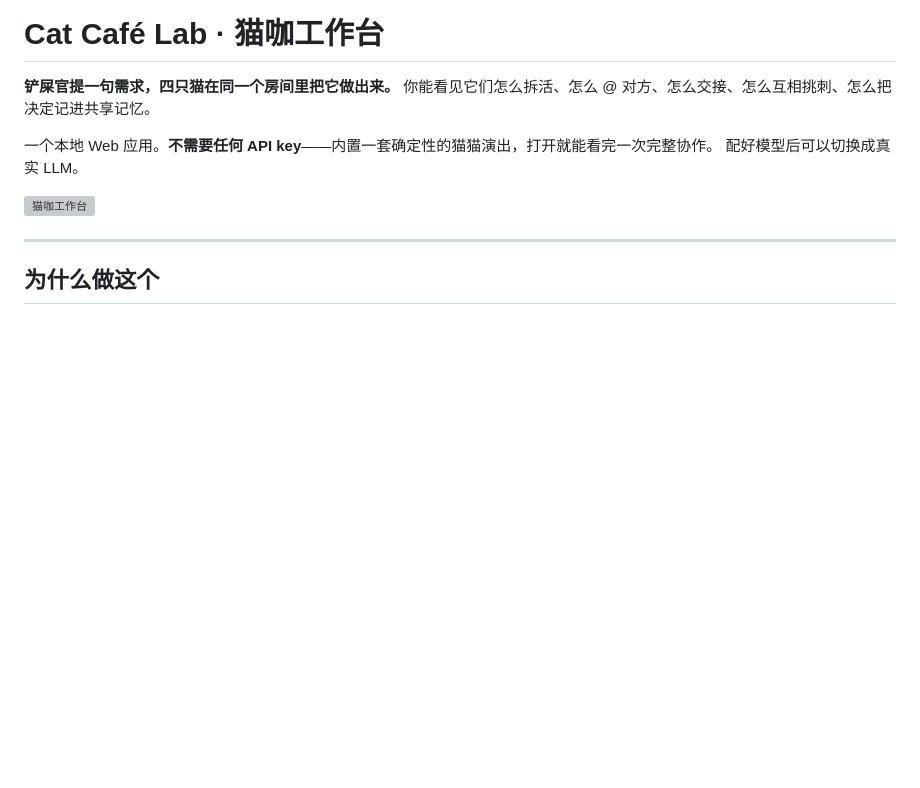
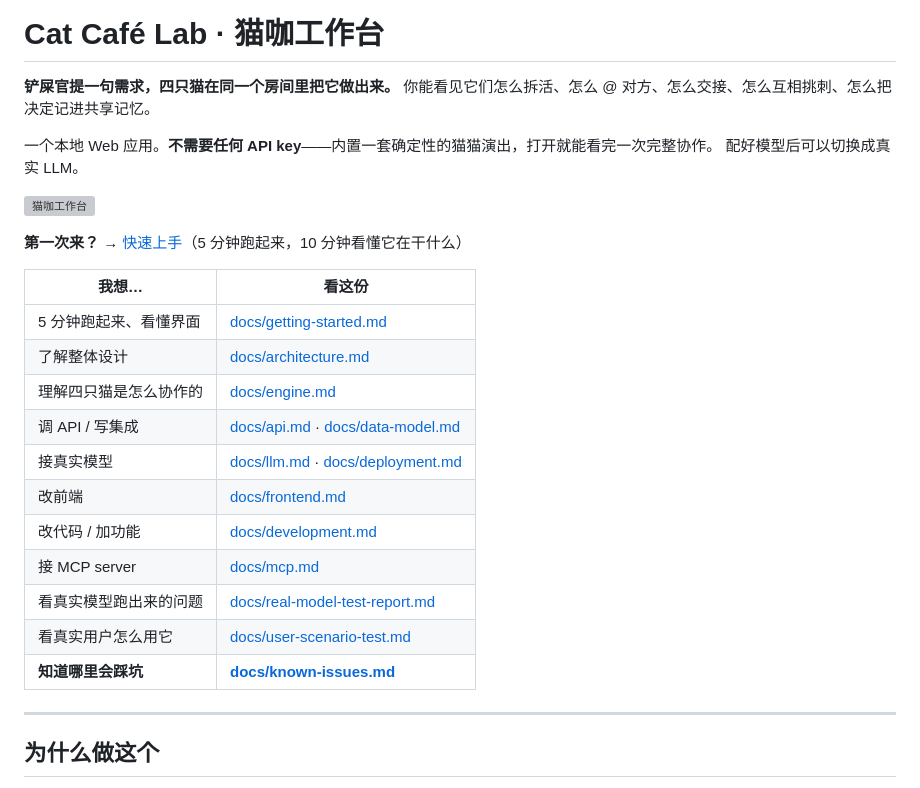
Before and after one commit to zishuo-xu/cat-cafe-lab, a Markdown page: README.md, the part around one of its changes. Rendered like a GitHub page; blank space fills up the shorter version; grey boxes are pictures that could not be loaded.

```diff
--- a/README.md
+++ b/README.md
@@ -7,6 +7,22 @@
 配好模型后可以切换成真实 LLM。
 
 ![猫咖工作台](docs/images/hero.png)
+
+**第一次来？** → [快速上手](docs/getting-started.md)（5 分钟跑起来，10 分钟看懂它在干什么）
+
+| 我想… | 看这份 |
+|---|---|
+| 5 分钟跑起来、看懂界面 | [docs/getting-started.md](docs/getting-started.md) |
+| 了解整体设计 | [docs/architecture.md](docs/architecture.md) |
+| 理解四只猫是怎么协作的 | [docs/engine.md](docs/engine.md) |
+| 调 API / 写集成 | [docs/api.md](docs/api.md) · [docs/data-model.md](docs/data-model.md) |
+| 接真实模型 | [docs/llm.md](docs/llm.md) · [docs/deployment.md](docs/deployment.md) |
+| 改前端 | [docs/frontend.md](docs/frontend.md) |
+| 改代码 / 加功能 | [docs/development.md](docs/development.md) |
+| 接 MCP server | [docs/mcp.md](docs/mcp.md) |
+| 看真实模型跑出来的问题 | [docs/real-model-test-report.md](docs/real-model-test-report.md) |
+| 看真实用户怎么用它 | [docs/user-scenario-test.md](docs/user-scenario-test.md) |
+| **知道哪里会踩坑** | **[docs/known-issues.md](docs/known-issues.md)** |
 
 ---
 
```
Also changed, not shown: other parts of README.md (+50 -3 lines), docs/README.md (added, +40 -0 lines), docs/known-issues.md (added, +107 -0 lines).
